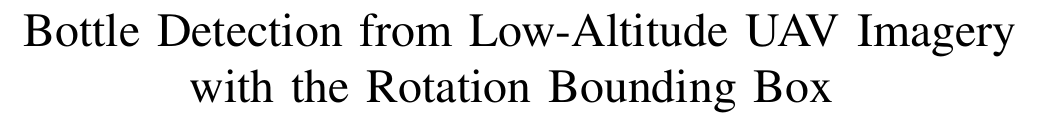
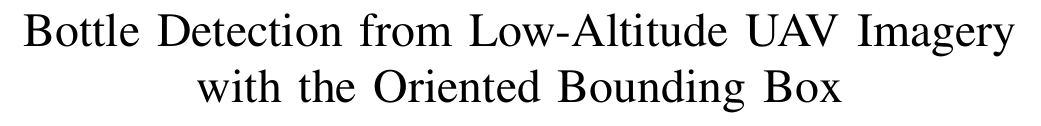
Before and after one commit to jwwangchn/Fusion2018-UAV-BD-Paper, a LaTeX paper (conference_071817.tex): part of page 1 of 5, cut so that both start at the same text. Compiled offline with pdfLaTeX; a missing font is replaced by an installed copy or a similar font; a LaTeX package or settings file that is missing is left out.

Commit message:
finish V1.3.0

```diff
--- a/conference_071817.tex
+++ b/conference_071817.tex
@@ -11,24 +11,27 @@
     T\kern-.1667em\lower.7ex\hbox{E}\kern-.125emX}}
 \begin{document}
 
-\title{Bottle Detection from Low-Altitude UAV Imagery with the Rotation Bounding Box
-\thanks{Identify applicable funding agency here. If none, delete this.}
+\title{Bottle Detection from Low-Altitude UAV Imagery with the Oriented Bounding Box
+%\thanks{Identify applicable funding agency here. If none, delete this.}
 }
+\author{\IEEEauthorblockN{Jinwang Wang, Name2, Name3}
+	\IEEEauthorblockA{\textit{School of Electronic Information, Wuhan University} Wuhan, China \\
+		jwwangchn@whu.edu.cn, email2, email3}
 
-\author{\IEEEauthorblockN{1\textsuperscript{st} Jinwang Wang}
-\IEEEauthorblockA{\textit{School of Electronic Information, Wuhan University}\\
-Wuhan, China \\
-jwwangchn@whu.edu.cn}
-\and
-\IEEEauthorblockN{2\textsuperscript{nd} Given Name Surname}
-\IEEEauthorblockA{\textit{School of Electronic Information, Wuhan University} \\
-Wuhan, China \\
-email address}
-\and
-\IEEEauthorblockN{3\textsuperscript{nd} Given Name Surname}
-\IEEEauthorblockA{\textit{School of Electronic Information, Wuhan University} \\
-	Wuhan, China \\
-	email address}
+%\author{\IEEEauthorblockN{1\textsuperscript{st} Jinwang Wang}
+%\IEEEauthorblockA{\textit{School of Electronic Information, Wuhan University}\\
+%Wuhan, China \\
+%jwwangchn@whu.edu.cn}
+%\and
+%\IEEEauthorblockN{2\textsuperscript{nd} Given Name Surname}
+%\IEEEauthorblockA{\textit{School of Electronic Information, Wuhan University} \\
+%Wuhan, China \\
+%email address}
+%\and
+%\IEEEauthorblockN{3\textsuperscript{nd} Given Name Surname}
+%\IEEEauthorblockA{\textit{School of Electronic Information, Wuhan University} \\
+%	Wuhan, China \\
+%	email address}
 
 }
 
```
Also changed, not shown: include/1-abstract.tex (+1 -1 lines), include/2-introduction.tex (+1 -1 lines), include/3-approach.tex (+8 -8 lines), include/4-experiment.tex (+8 -8 lines), 2 other files.
